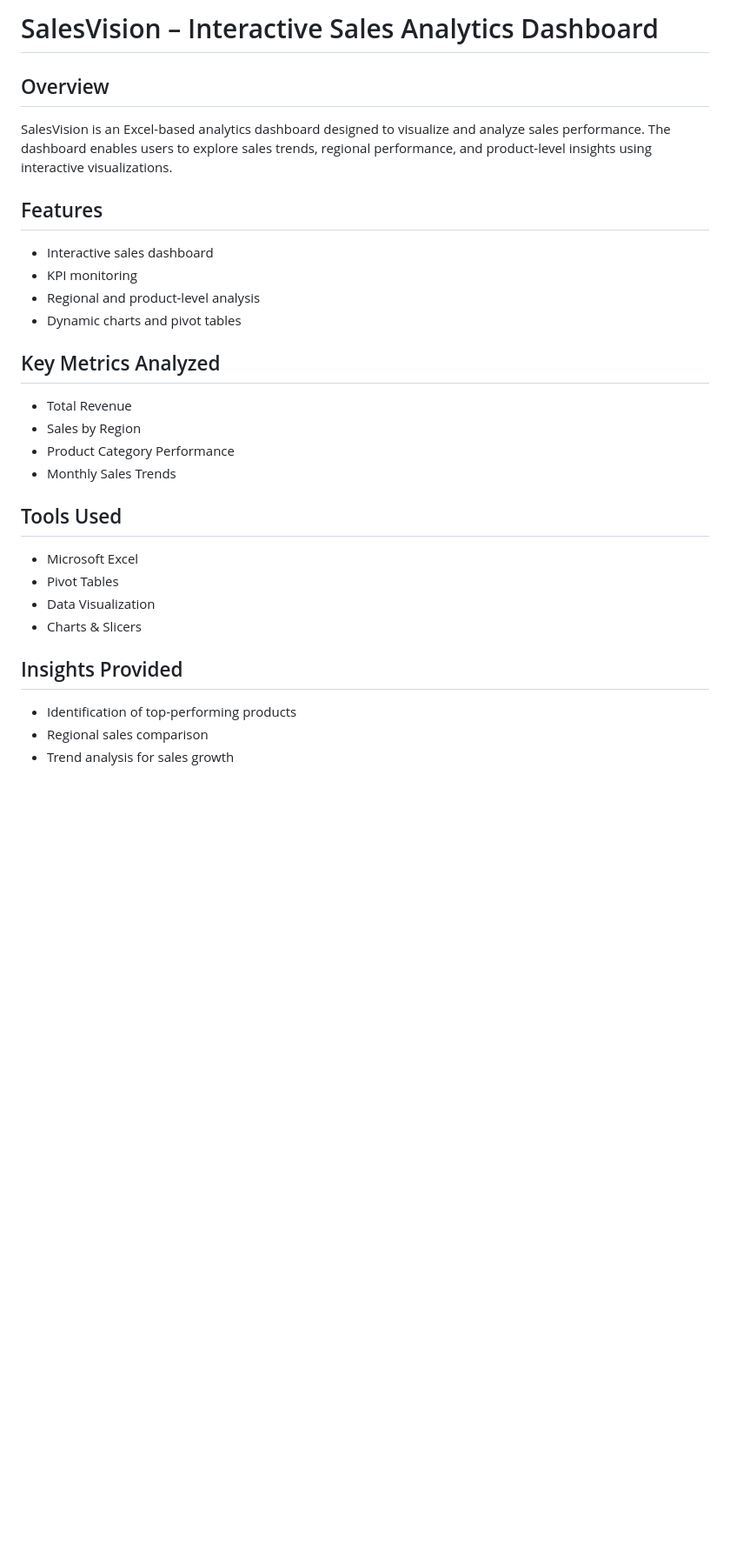
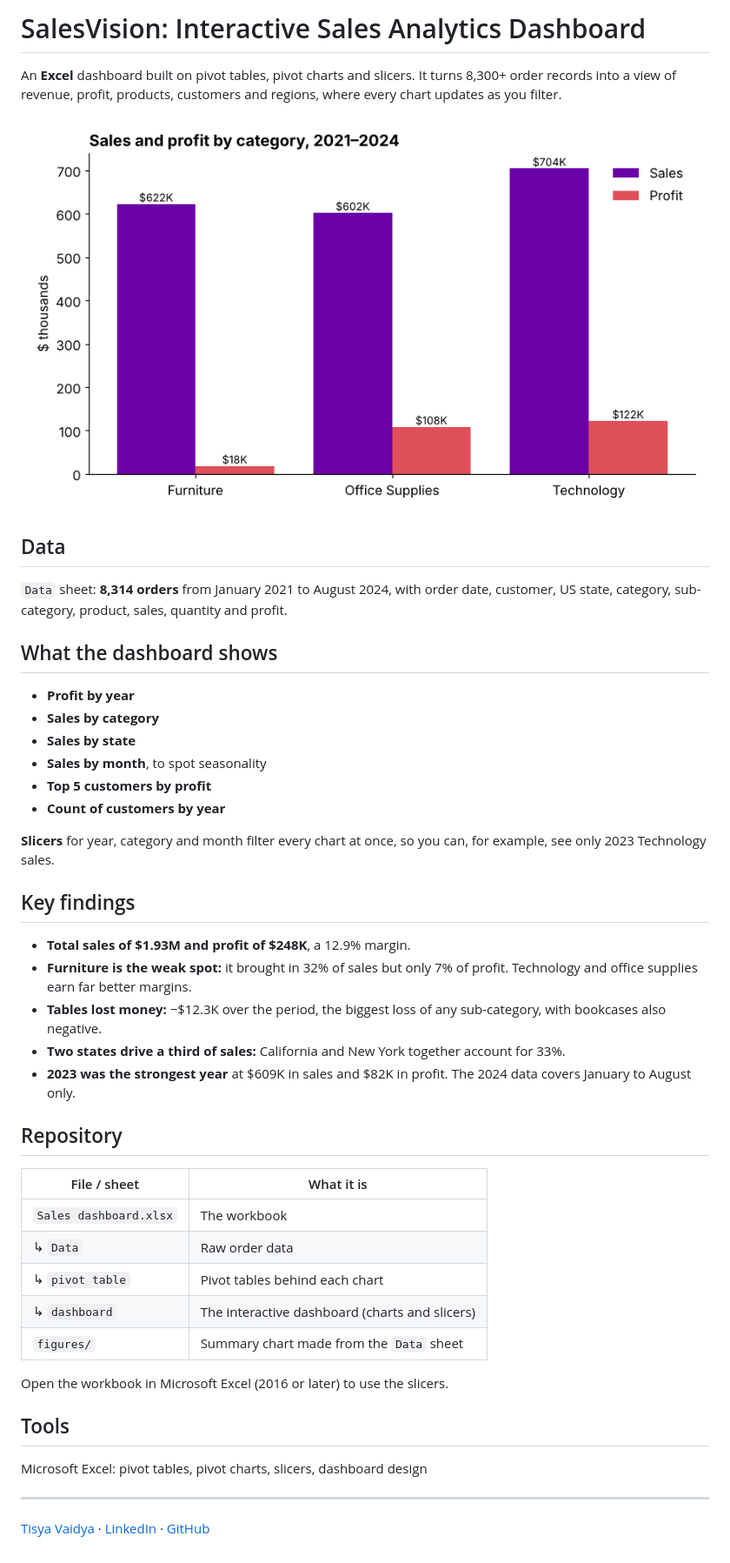
Before and after one commit to tisyavaidya/Sales-Dashboard-Excel, a Markdown page: README.md, the part around the change. Shown at 87% size. Rendered like a GitHub page; pictures changed too: figures/sales_profit_by_category.png (added); blank space fills up the shorter version.

Commit message:
Rewrite README and add figures

```diff
--- a/README.md
+++ b/README.md
@@ -1,27 +1,48 @@
-# SalesVision – Interactive Sales Analytics Dashboard
+# SalesVision: Interactive Sales Analytics Dashboard
 
-## Overview
-SalesVision is an Excel-based analytics dashboard designed to visualize and analyze sales performance. The dashboard enables users to explore sales trends, regional performance, and product-level insights using interactive visualizations.
+An **Excel** dashboard built on pivot tables, pivot charts and slicers. It turns 8,300+ order records into a view of revenue, profit, products, customers and regions, where every chart updates as you filter.
 
-## Features
-- Interactive sales dashboard
-- KPI monitoring
-- Regional and product-level analysis
-- Dynamic charts and pivot tables
+![Sales and profit by category](figures/sales_profit_by_category.png)
 
-## Key Metrics Analyzed
-- Total Revenue
-- Sales by Region
-- Product Category Performance
-- Monthly Sales Trends
+## Data
 
-## Tools Used
-- Microsoft Excel
-- Pivot Tables
-- Data Visualization
-- Charts & Slicers
+`Data` sheet: **8,314 orders** from January 2021 to August 2024, with order date, customer, US state, category, sub-category, product, sales, quantity and profit.
 
-## Insights Provided
-- Identification of top-performing products
-- Regional sales comparison
-- Trend analysis for sales growth
+## What the dashboard shows
+
+- **Profit by year**
+- **Sales by category**
+- **Sales by state**
+- **Sales by month**, to spot seasonality
+- **Top 5 customers by profit**
+- **Count of customers by year**
+
+**Slicers** for year, category and month filter every chart at once, so you can, for example, see only 2023 Technology sales.
+
+## Key findings
+
+- **Total sales of $1.93M and profit of $248K**, a 12.9% margin.
+- **Furniture is the weak spot:** it brought in 32% of sales but only 7% of profit. Technology and office supplies earn far better margins.
+- **Tables lost money:** −$12.3K over the period, the biggest loss of any sub-category, with bookcases also negative.
+- **Two states drive a third of sales:** California and New York together account for 33%.
+- **2023 was the strongest year** at $609K in sales and $82K in profit. The 2024 data covers January to August only.
+
+## Repository
+
+| File / sheet | What it is |
+|---|---|
+| `Sales dashboard.xlsx` | The workbook |
+| ↳ `Data` | Raw order data |
+| ↳ `pivot table` | Pivot tables behind each chart |
+| ↳ `dashboard` | The interactive dashboard (charts and slicers) |
+| `figures/` | Summary chart made from the `Data` sheet |
+
+Open the workbook in Microsoft Excel (2016 or later) to use the slicers.
+
+## Tools
+
+Microsoft Excel: pivot tables, pivot charts, slicers, dashboard design
+
+---
+
+[Tisya Vaidya](https://tisyavaidya.com) · [LinkedIn](https://www.linkedin.com/in/tisya-vaidya/) · [GitHub](https://github.com/tisyavaidya)
```
